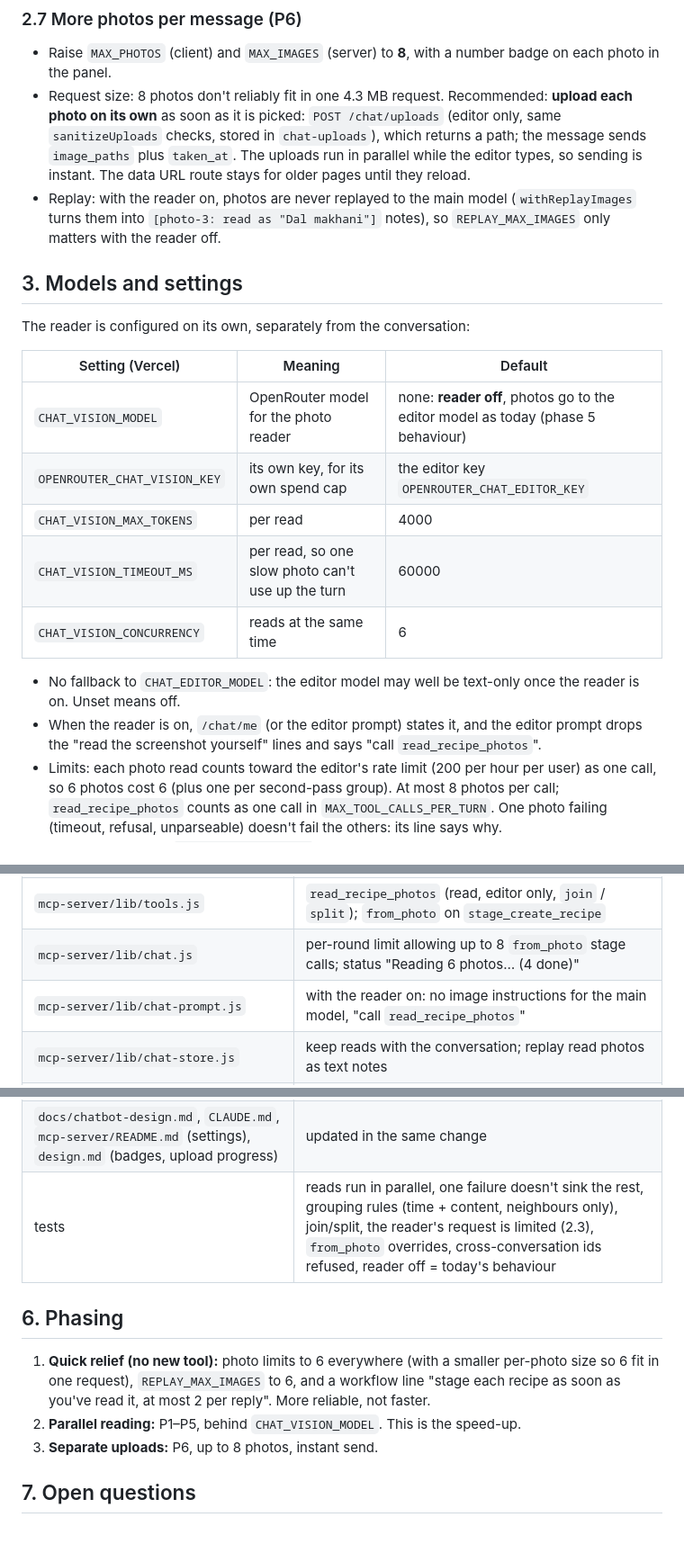
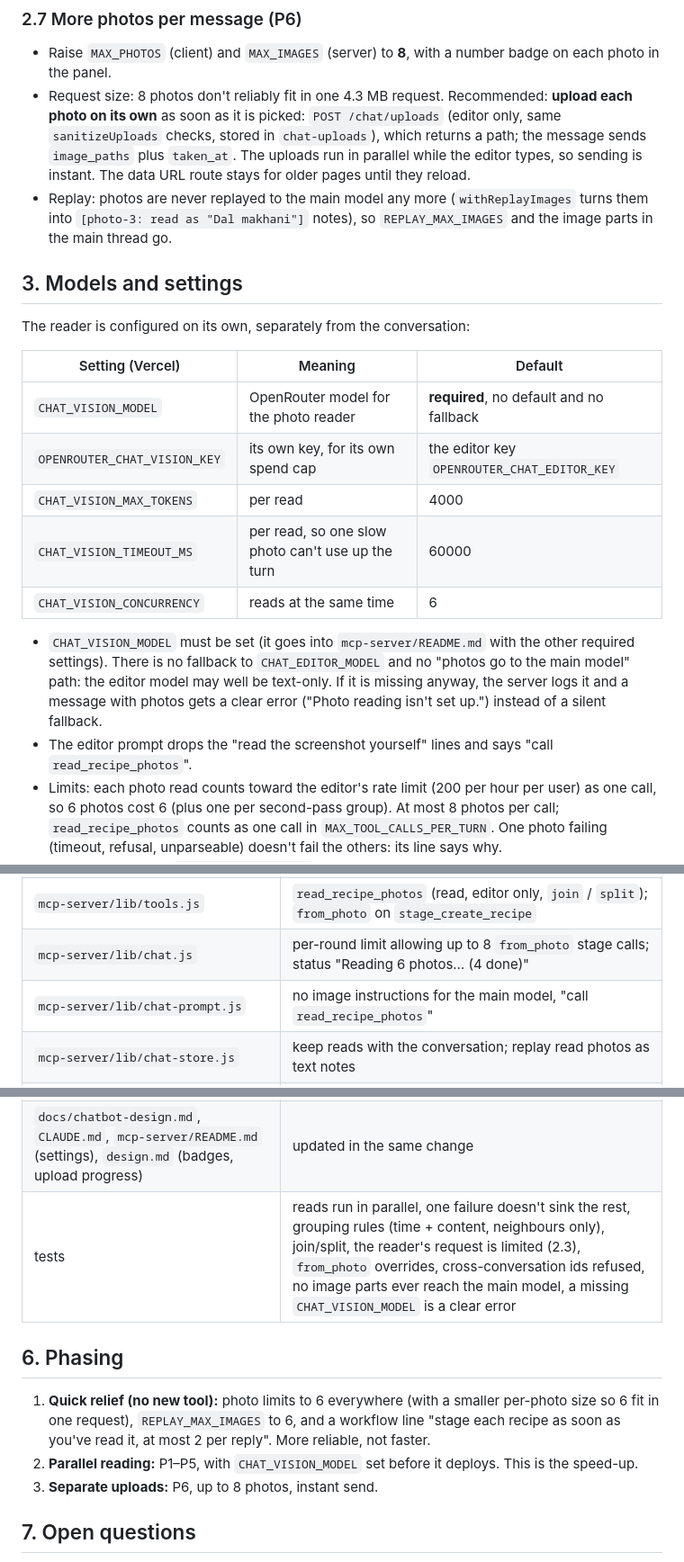
Before and after one commit to petrotiurin/favourite-recipes, a Markdown page: docs/parallel-photo-reading.md, 3 parts joined by grey strips. Shown at 90% size. Drawn GitHub-style; blank space fills up the shorter version.

Commit message:
Photo reading design: CHAT_VISION_MODEL is required, no fallback
Co-Authored-By: Claude Opus 5.5 <noreply@anthropic.com>
Claude-Session: https://claude.ai/code/session_01NUGNGiE6Wif88dvjwFu8pa

```diff
--- a/docs/parallel-photo-reading.md
+++ b/docs/parallel-photo-reading.md
@@ -163,8 +163,8 @@ conversation's id is "not found").
   it is picked: `POST /chat/uploads` (editor only, same `sanitizeUploads` checks, stored in `chat-uploads`), which returns
   a path; the message sends `image_paths` plus `taken_at`. The uploads run in parallel while the editor types, so sending
   is instant. The data URL route stays for older pages until they reload.
-- Replay: with the reader on, photos are never replayed to the main model (`withReplayImages` turns them into
-  `[photo-3: read as "Dal makhani"]` notes), so `REPLAY_MAX_IMAGES` only matters with the reader off.
+- Replay: photos are never replayed to the main model any more (`withReplayImages` turns them into
+  `[photo-3: read as "Dal makhani"]` notes), so `REPLAY_MAX_IMAGES` and the image parts in the main thread go.
 
 ## 3. Models and settings
 
@@ -172,15 +172,17 @@ The reader is configured on its own, separately from the conversation:
 
 | Setting (Vercel) | Meaning | Default |
 | --- | --- | --- |
-| `CHAT_VISION_MODEL` | OpenRouter model for the photo reader | none: **reader off**, photos go to the editor model as today (phase 5 behaviour) |
+| `CHAT_VISION_MODEL` | OpenRouter model for the photo reader | **required**, no default and no fallback |
 | `OPENROUTER_CHAT_VISION_KEY` | its own key, for its own spend cap | the editor key `OPENROUTER_CHAT_EDITOR_KEY` |
 | `CHAT_VISION_MAX_TOKENS` | per read | 4000 |
 | `CHAT_VISION_TIMEOUT_MS` | per read, so one slow photo can't use up the turn | 60000 |
 | `CHAT_VISION_CONCURRENCY` | reads at the same time | 6 |
 
-- No fallback to `CHAT_EDITOR_MODEL`: the editor model may well be text-only once the reader is on. Unset means off.
-- When the reader is on, `/chat/me` (or the editor prompt) states it, and the editor prompt drops the "read the screenshot
-  yourself" lines and says "call `read_recipe_photos`".
+- `CHAT_VISION_MODEL` must be set (it goes into `mcp-server/README.md` with the other required settings). There is no
+  fallback to `CHAT_EDITOR_MODEL` and no "photos go to the main model" path: the editor model may well be text-only. If it
+  is missing anyway, the server logs it and a message with photos gets a clear error ("Photo reading isn't set up.")
+  instead of a silent fallback.
+- The editor prompt drops the "read the screenshot yourself" lines and says "call `read_recipe_photos`".
 - Limits: each photo read counts toward the editor's rate limit (200 per hour per user) as one call, so 6 photos cost 6 (plus
   one per second-pass group). At most 8 photos per call; `read_recipe_photos` counts as one call in
   `MAX_TOOL_CALLS_PER_TURN`. One photo failing (timeout, refusal, unparseable) doesn't fail the others: its line says why.
@@ -207,7 +209,7 @@ The reader is configured on its own, separately from the conversation:
 | `mcp-server/lib/photo-reader-prompt.js` (new) | the reader's own prompts (single / consecutive), version, schema |
 | `mcp-server/lib/tools.js` | `read_recipe_photos` (read, editor only, `join` / `split`); `from_photo` on `stage_create_recipe` |
 | `mcp-server/lib/chat.js` | per-round limit allowing up to 8 `from_photo` stage calls; status "Reading 6 photos… (4 done)" |
-| `mcp-server/lib/chat-prompt.js` | with the reader on: no image instructions for the main model, "call `read_recipe_photos`" |
+| `mcp-server/lib/chat-prompt.js` | no image instructions for the main model, "call `read_recipe_photos`" |
 | `mcp-server/lib/chat-store.js` | keep reads with the conversation; replay read photos as text notes |
 | `mcp-server/lib/chat-uploads.js`, `api/chat.js` | `MAX_IMAGES` 8; `POST /chat/uploads`; `image_paths` + `taken_at` on the message |
 | `mcp-server/lib/config.js` | the `CHAT_VISION_*` settings |
@@ -215,14 +217,14 @@ The reader is configured on its own, separately from the conversation:
 | `mcp-server/workflows/plan-recipes.md` ("In chat") | with photos: call `read_recipe_photos` once, ask about the "unsure" pairs and unreadable photos, stage with `from_photo`; the recipe-writing rules shared with the reader prompt |
 | `mcp-server/scripts/fakes.js` | fake reader responses (with delays) for `npm run dev` |
 | `docs/chatbot-design.md`, `CLAUDE.md`, `mcp-server/README.md` (settings), `design.md` (badges, upload progress) | updated in the same change |
-| tests | reads run in parallel, one failure doesn't sink the rest, grouping rules (time + content, neighbours only), join/split, the reader's request is limited (2.3), `from_photo` overrides, cross-conversation ids refused, reader off = today's behaviour |
+| tests | reads run in parallel, one failure doesn't sink the rest, grouping rules (time + content, neighbours only), join/split, the reader's request is limited (2.3), `from_photo` overrides, cross-conversation ids refused, no image parts ever reach the main model, a missing `CHAT_VISION_MODEL` is a clear error |
 
 ## 6. Phasing
 
 1. **Quick relief (no new tool):** photo limits to 6 everywhere (with a smaller per-photo size so 6 fit in one request),
    `REPLAY_MAX_IMAGES` to 6, and a workflow line "stage each recipe as soon as you've read it, at most 2 per reply". More
    reliable, not faster.
-2. **Parallel reading:** P1–P5, behind `CHAT_VISION_MODEL`. This is the speed-up.
+2. **Parallel reading:** P1–P5, with `CHAT_VISION_MODEL` set before it deploys. This is the speed-up.
 3. **Separate uploads:** P6, up to 8 photos, instant send.
 
 ## 7. Open questions
```
